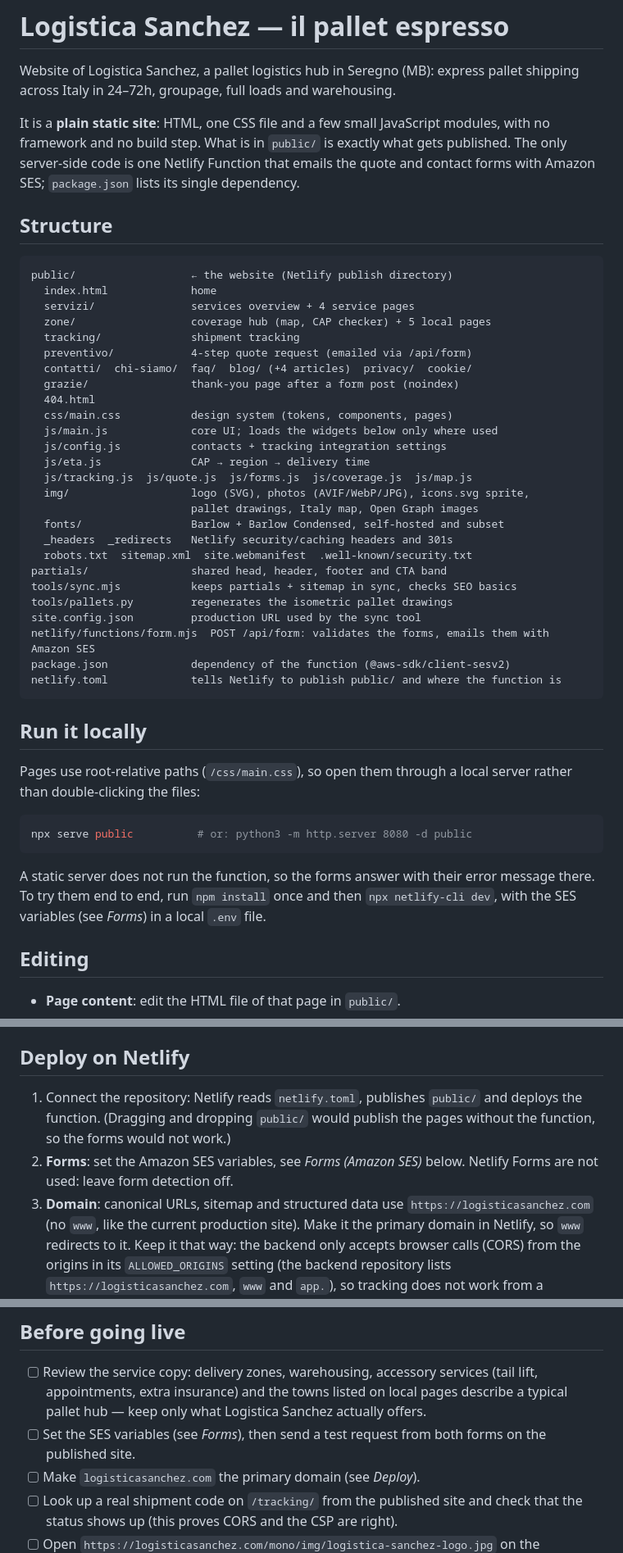
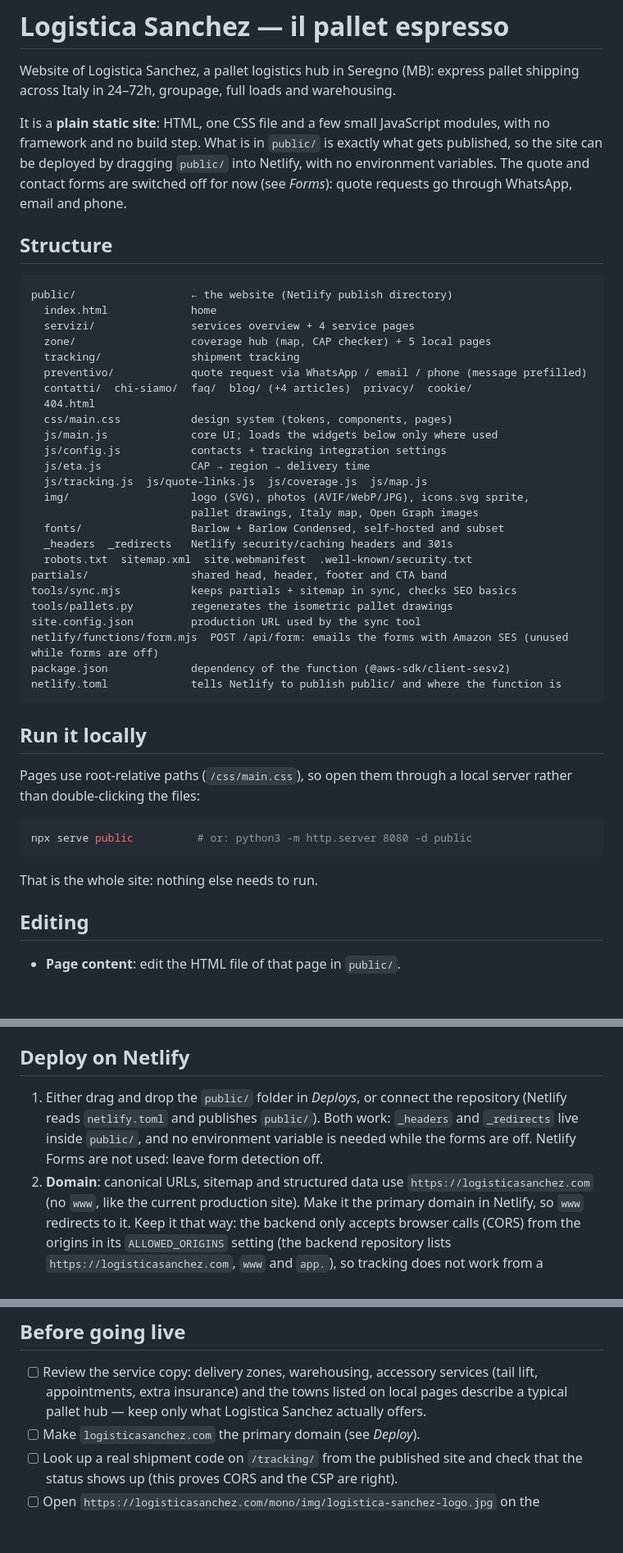
Before and after one commit to FrancescoCorbosiero/ls-home, a Markdown page: README.md, 3 parts joined by grey strips. Shown at 82% size. GitHub-like rendering; blank space fills up the shorter version.

Commit message:
README: manual deploy of public/ and how to switch the forms back on
Co-Authored-By: Claude Opus 5.5 <noreply@anthropic.com>
Claude-Session: https://claude.ai/code/session_01SPttxjATwYJvzX1DkdZ8VZ

````diff
--- a/README.md
+++ b/README.md
@@ -5,8 +5,9 @@ shipping across Italy in 24–72h, groupage, full loads and warehousing.
 
 It is a **plain static site**: HTML, one CSS file and a few small JavaScript modules,
 with no framework and no build step. What is in `public/` is exactly what gets
-published. The only server-side code is one Netlify Function that emails the quote and
-contact forms with Amazon SES; `package.json` lists its single dependency.
+published, so the site can be deployed by dragging `public/` into Netlify, with no
+environment variables. The quote and contact forms are switched off for now (see
+*Forms*): quote requests go through WhatsApp, email and phone.
 
 ## Structure
 
@@ -16,15 +17,14 @@ public/                  ← the website (Netlify publish directory)
   servizi/               services overview + 4 service pages
   zone/                  coverage hub (map, CAP checker) + 5 local pages
   tracking/              shipment tracking
-  preventivo/            4-step quote request (emailed via /api/form)
+  preventivo/            quote request via WhatsApp / email / phone (message prefilled)
   contatti/  chi-siamo/  faq/  blog/ (+4 articles)  privacy/  cookie/
-  grazie/                thank-you page after a form post (noindex)
   404.html
   css/main.css           design system (tokens, components, pages)
   js/main.js             core UI; loads the widgets below only where used
   js/config.js           contacts + tracking integration settings
   js/eta.js              CAP → region → delivery time
-  js/tracking.js  js/quote.js  js/forms.js  js/coverage.js  js/map.js
+  js/tracking.js  js/quote-links.js  js/coverage.js  js/map.js
   img/                   logo (SVG), photos (AVIF/WebP/JPG), icons.svg sprite,
                          pallet drawings, Italy map, Open Graph images
   fonts/                 Barlow + Barlow Condensed, self-hosted and subset
@@ -34,7 +34,7 @@ partials/                shared head, header, footer and CTA band
 tools/sync.mjs           keeps partials + sitemap in sync, checks SEO basics
 tools/pallets.py         regenerates the isometric pallet drawings
 site.config.json         production URL used by the sync tool
-netlify/functions/form.mjs  POST /api/form: validates the forms, emails them with Amazon SES
+netlify/functions/form.mjs  POST /api/form: emails the forms with Amazon SES (unused while forms are off)
 package.json             dependency of the function (@aws-sdk/client-sesv2)
 netlify.toml             tells Netlify to publish public/ and where the function is
 ```
@@ -48,9 +48,7 @@ rather than double-clicking the files:
 npx serve public          # or: python3 -m http.server 8080 -d public
 ```
 
-A static server does not run the function, so the forms answer with their error
-message there. To try them end to end, run `npm install` once and then
-`npx netlify-cli dev`, with the SES variables (see *Forms*) in a local `.env` file.
+That is the whole site: nothing else needs to run.
 
 ## Editing
 
@@ -78,12 +76,11 @@ message there. To try them end to end, run `npm install` once and then
 
 ## Deploy on Netlify
 
-1. Connect the repository: Netlify reads `netlify.toml`, publishes `public/` and
-   deploys the function. (Dragging and dropping `public/` would publish the pages
-   without the function, so the forms would not work.)
-2. **Forms**: set the Amazon SES variables, see *Forms (Amazon SES)* below. Netlify
-   Forms are not used: leave form detection off.
-3. **Domain**: canonical URLs, sitemap and structured data use
+1. Either drag and drop the `public/` folder in *Deploys*, or connect the repository
+   (Netlify reads `netlify.toml` and publishes `public/`). Both work: `_headers` and
+   `_redirects` live inside `public/`, and no environment variable is needed while the
+   forms are off. Netlify Forms are not used: leave form detection off.
+2. **Domain**: canonical URLs, sitemap and structured data use
    `https://logisticasanchez.com` (no `www`, like the current production site). Make
    it the primary domain in Netlify, so `www` redirects to it. Keep it that way: the
    backend only accepts browser calls (CORS) from the origins in its `ALLOWED_ORIGINS`
@@ -203,8 +208,6 @@ proxy): the links and the logo in the e-mails the backend sends use
 - [ ] Review the service copy: delivery zones, warehousing, accessory services
       (tail lift, appointments, extra insurance) and the towns listed on local pages
       describe a typical pallet hub — keep only what Logistica Sanchez actually offers.
-- [ ] Set the SES variables (see *Forms*), then send a test request from both forms
-      on the published site.
 - [ ] Make `logisticasanchez.com` the primary domain (see *Deploy*).
 - [ ] Look up a real shipment code on `/tracking/` from the published site and check
       that the status shows up (this proves CORS and the CSP are right).
````
Also changed, not shown: other parts of README.md (+10 -2 lines).
